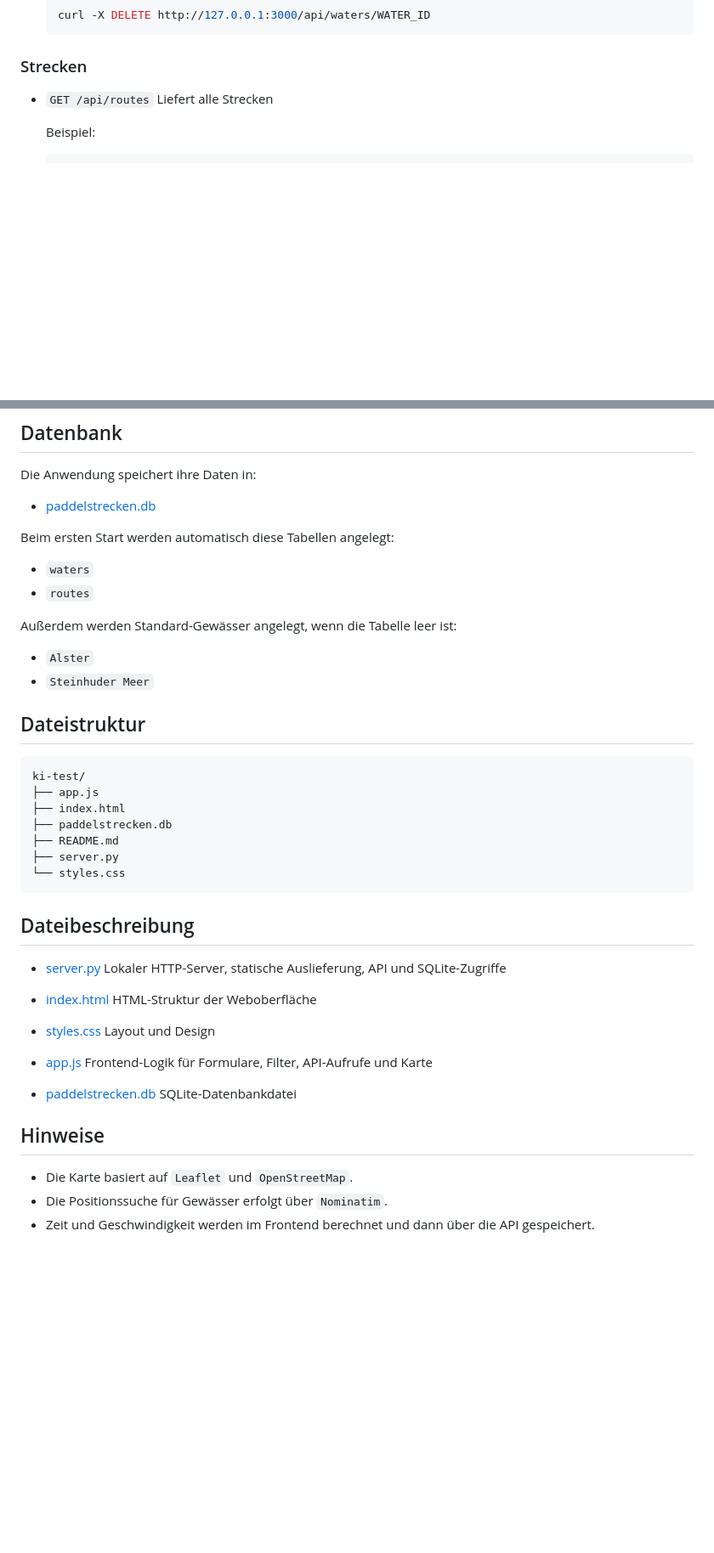
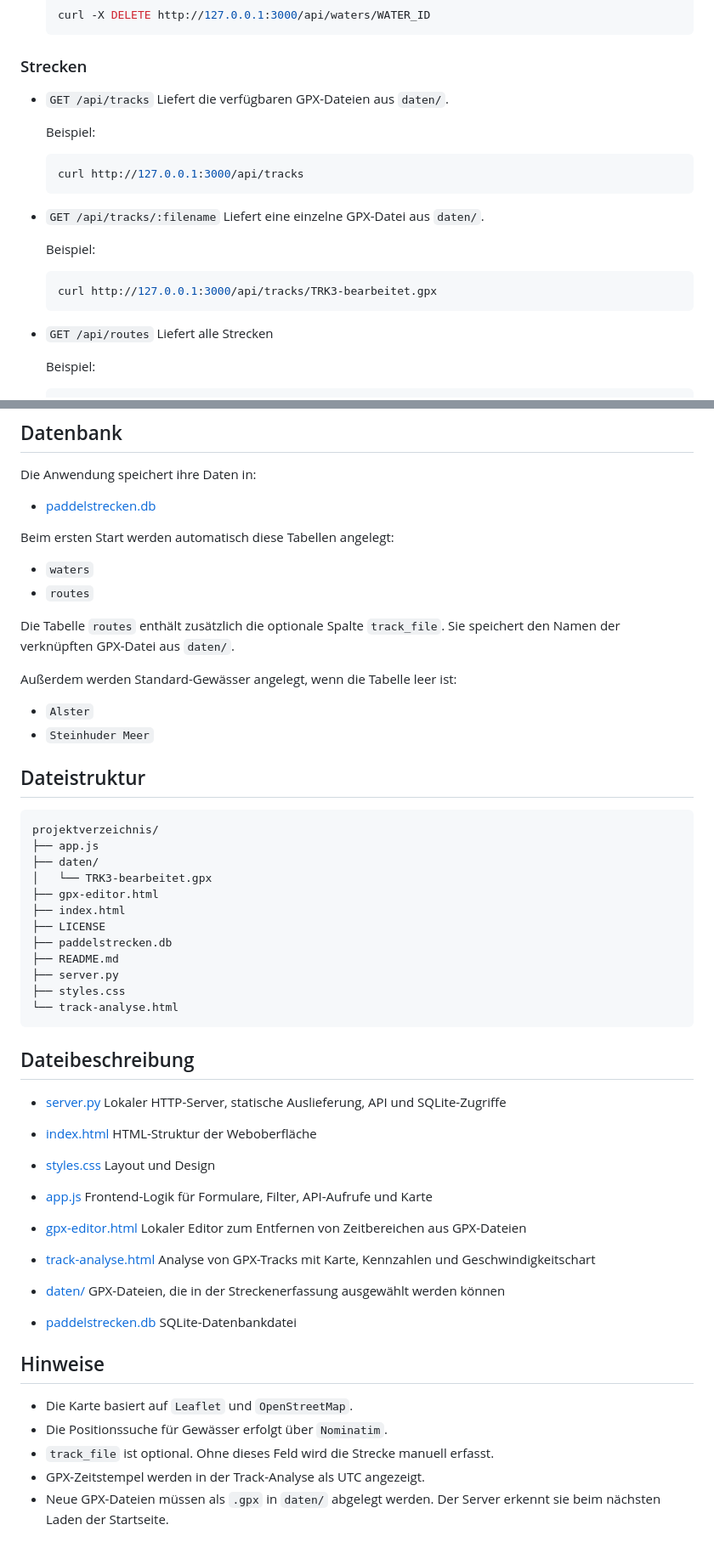
Before and after one commit to schmormeister/paddelstrecke, a Markdown page: README.md, 2 parts joined by grey strips. Shown at 85% size. GitHub-like rendering; blank space fills up the shorter version.

````diff
--- a/README.md
+++ b/README.md
@@ -118,6 +131,22 @@ Diese Routen liefert der lokale Webserver für das Frontend aus:
 
 ### Strecken
 
+- `GET /api/tracks`
+  Liefert die verfügbaren GPX-Dateien aus `daten/`.
+
+  Beispiel:
+  ```bash
+  curl http://127.0.0.1:3000/api/tracks
+  ```
+
+- `GET /api/tracks/:filename`
+  Liefert eine einzelne GPX-Datei aus `daten/`.
+
+  Beispiel:
+  ```bash
+  curl http://127.0.0.1:3000/api/tracks/TRK3-bearbeitet.gpx
+  ```
+
 - `GET /api/routes`
   Liefert alle Strecken
 
@@ -218,6 +249,8 @@ Beim ersten Start werden automatisch diese Tabellen angelegt:
 
 - `waters`
 - `routes`
+
+Die Tabelle `routes` enthält zusätzlich die optionale Spalte `track_file`. Sie speichert den Namen der verknüpften GPX-Datei aus `daten/`.
 
 Außerdem werden Standard-Gewässer angelegt, wenn die Tabelle leer ist:
 
@@ -227,13 +260,18 @@ Außerdem werden Standard-Gewässer angelegt, wenn die Tabelle leer ist:
 ## Dateistruktur
 
 ```text
-ki-test/
+projektverzeichnis/
 ├── app.js
+├── daten/
+│   └── TRK3-bearbeitet.gpx
+├── gpx-editor.html
 ├── index.html
+├── LICENSE
 ├── paddelstrecken.db
 ├── README.md
 ├── server.py
-└── styles.css
+├── styles.css
+└── track-analyse.html
 ```
 
 ## Dateibeschreibung
@@ -251,10 +289,21 @@ ki-test/
   Frontend-Logik für Formulare, Filter, API-Aufrufe und Karte
 
-- [paddelstrecken.db](../yourDir/ki-test/paddelstrecken.db)
+- [gpx-editor.html](gpx-editor.html)
+  Lokaler Editor zum Entfernen von Zeitbereichen aus GPX-Dateien
+
+- [track-analyse.html](track-analyse.html)
+  Analyse von GPX-Tracks mit Karte, Kennzahlen und Geschwindigkeitschart
+
+- [daten/](daten/)
+  GPX-Dateien, die in der Streckenerfassung ausgewählt werden können
+
+- [paddelstrecken.db](paddelstrecken.db)
   SQLite-Datenbankdatei
 
 ## Hinweise
 
 - Die Karte basiert auf `Leaflet` und `OpenStreetMap`.
 - Die Positionssuche für Gewässer erfolgt über `Nominatim`.
-- Zeit und Geschwindigkeit werden im Frontend berechnet und dann über die API gespeichert.
+- `track_file` ist optional. Ohne dieses Feld wird die Strecke manuell erfasst.
+- GPX-Zeitstempel werden in der Track-Analyse als UTC angezeigt.
+- Neue GPX-Dateien müssen als `.gpx` in `daten/` abgelegt werden. Der Server erkennt sie beim nächsten Laden der Startseite.
````
Also changed, not shown: other parts of README.md (+23 -8 lines).
